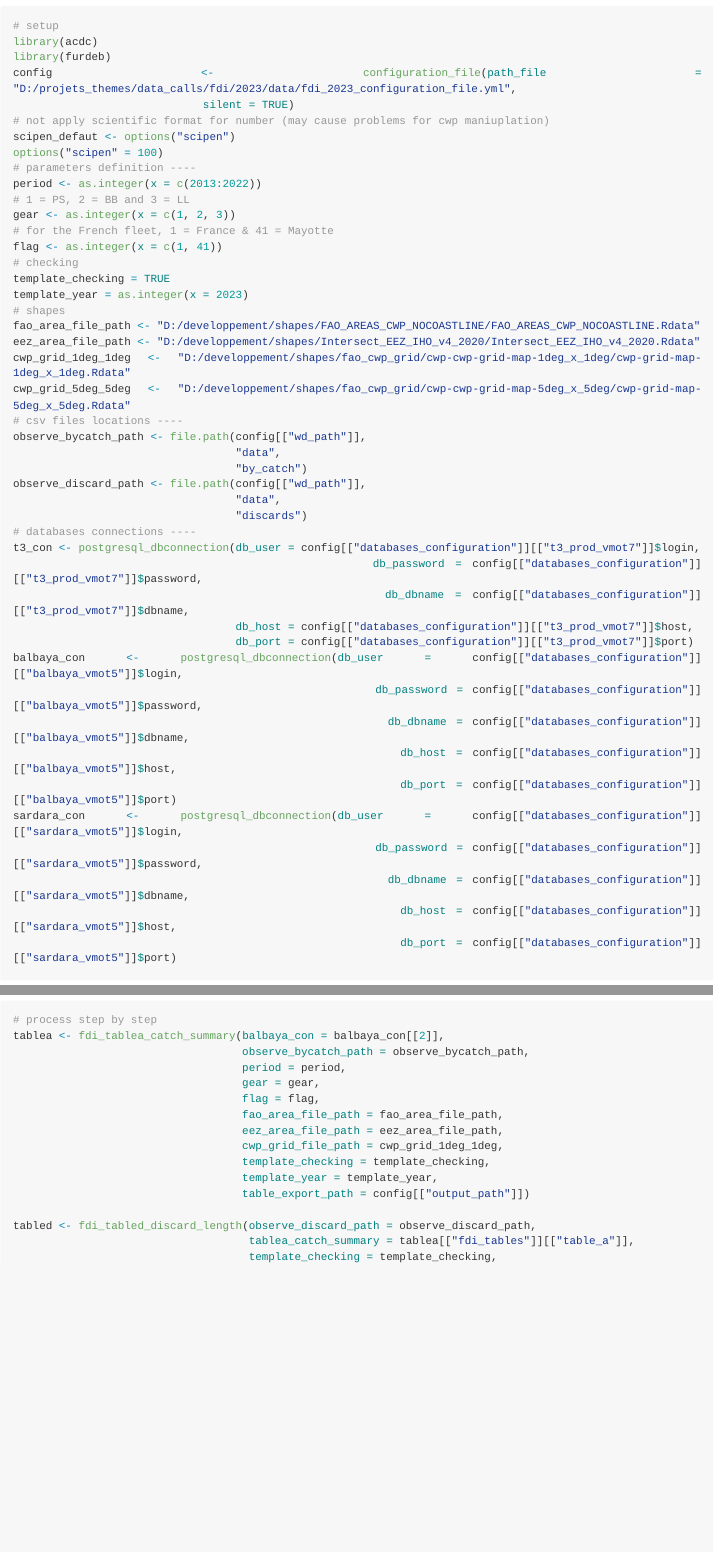
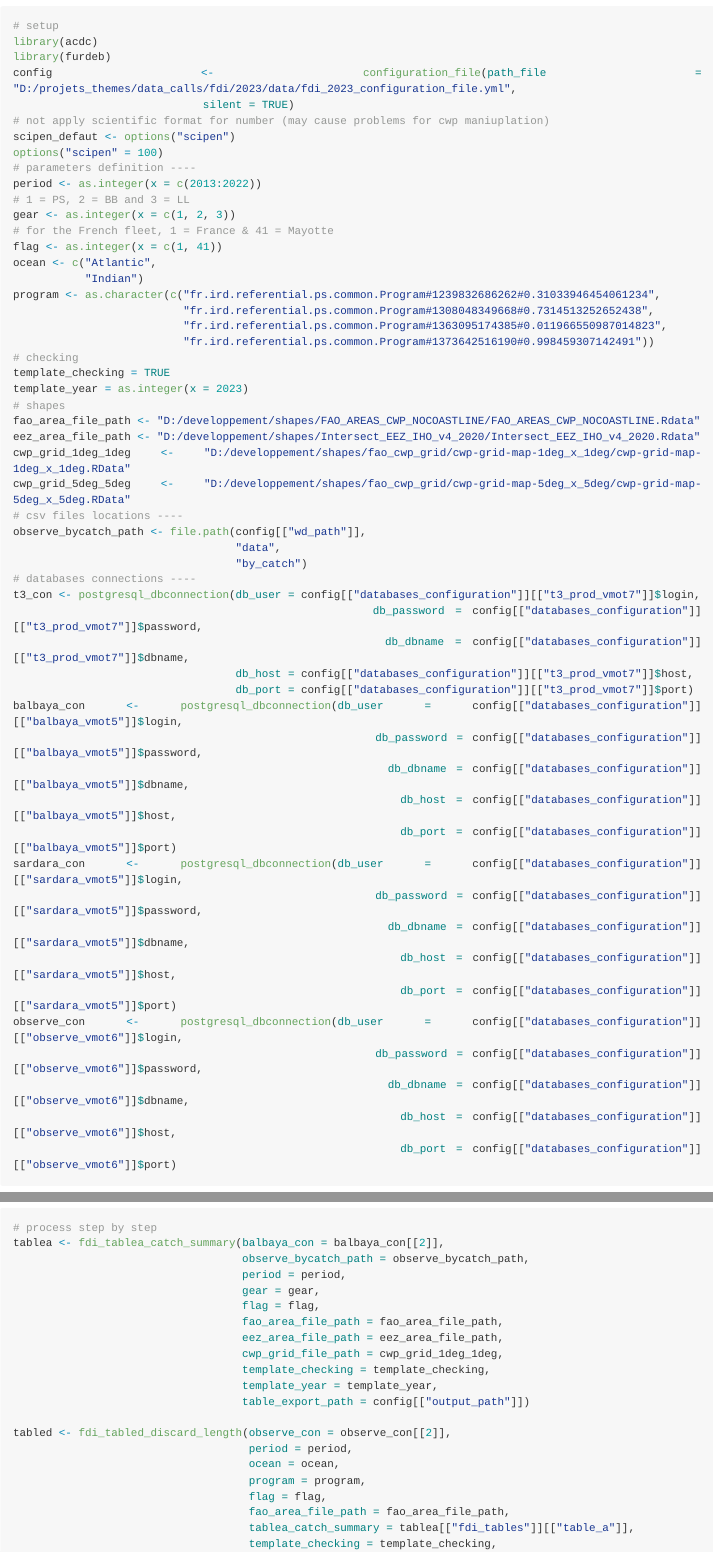
Before and after one commit to OB7-IRD/acdc, an R Markdown document (vignettes/fisheries_dependent_information_data_call.Rmd): the page in a window 1100 px wide, from 790 px down, and a second part further down, joined at a grey line. The pictures show the output file vignettes/fisheries_dependent_information_data_call.md that the author committed with the source, drawn offline in the style of GitHub; long lines of code are wrapped.

Commit message:
Last update before sending

````diff
--- a/vignettes/fisheries_dependent_information_data_call.Rmd
+++ b/vignettes/fisheries_dependent_information_data_call.Rmd
@@ -64,21 +64,24 @@ period <- as.integer(x = c(2013:2022))
 gear <- as.integer(x = c(1, 2, 3))
 # for the French fleet, 1 = France & 41 = Mayotte
 flag <- as.integer(x = c(1, 41))
+ocean <- c("Atlantic",
+           "Indian")
+program <- as.character(c("fr.ird.referential.ps.common.Program#1239832686262#0.31033946454061234",
+                          "fr.ird.referential.ps.common.Program#1308048349668#0.7314513252652438",
+                          "fr.ird.referential.ps.common.Program#1363095174385#0.011966550987014823",
+                          "fr.ird.referential.ps.common.Program#1373642516190#0.998459307142491"))
 # checking
 template_checking = TRUE
 template_year = as.integer(x = 2023)
 # shapes
 fao_area_file_path <- "D:/developpement/shapes/FAO_AREAS_CWP_NOCOASTLINE/FAO_AREAS_CWP_NOCOASTLINE.Rdata"
 eez_area_file_path <- "D:/developpement/shapes/Intersect_EEZ_IHO_v4_2020/Intersect_EEZ_IHO_v4_2020.Rdata"
-cwp_grid_1deg_1deg <- "D:/developpement/shapes/fao_cwp_grid/cwp-cwp-grid-map-1deg_x_1deg/cwp-grid-map-1deg_x_1deg.Rdata"
-cwp_grid_5deg_5deg <- "D:/developpement/shapes/fao_cwp_grid/cwp-cwp-grid-map-5deg_x_5deg/cwp-grid-map-5deg_x_5deg.Rdata"
+cwp_grid_1deg_1deg <- "D:/developpement/shapes/fao_cwp_grid/cwp-grid-map-1deg_x_1deg/cwp-grid-map-1deg_x_1deg.RData"
+cwp_grid_5deg_5deg <- "D:/developpement/shapes/fao_cwp_grid/cwp-grid-map-5deg_x_5deg/cwp-grid-map-5deg_x_5deg.RData"
 # csv files locations ----
 observe_bycatch_path <- file.path(config[["wd_path"]],
                                   "data",
                                   "by_catch")
-observe_discard_path <- file.path(config[["wd_path"]],
-                                  "data",
-                                  "discards")
 # databases connections ----
 t3_con <- postgresql_dbconnection(db_user = config[["databases_configuration"]][["t3_prod_vmot7"]]$login,
                                   db_password = config[["databases_configuration"]][["t3_prod_vmot7"]]$password,
@@ -95,6 +98,11 @@
                                        db_dbname = config[["databases_configuration"]][["sardara_vmot5"]]$dbname,
                                        db_host = config[["databases_configuration"]][["sardara_vmot5"]]$host,
                                        db_port = config[["databases_configuration"]][["sardara_vmot5"]]$port)
+observe_con <- postgresql_dbconnection(db_user = config[["databases_configuration"]][["observe_vmot6"]]$login,
+                                       db_password = config[["databases_configuration"]][["observe_vmot6"]]$password,
+                                       db_dbname = config[["databases_configuration"]][["observe_vmot6"]]$dbname,
+                                       db_host = config[["databases_configuration"]][["observe_vmot6"]]$host,
+                                       db_port = config[["databases_configuration"]][["observe_vmot6"]]$port)
 ```
 
 ## 2022 version
@@ -180,7 +188,12 @@
                                    template_year = template_year,
                                    table_export_path = config[["output_path"]])
 
-tabled <- fdi_tabled_discard_length(observe_discard_path = observe_discard_path,
+tabled <- fdi_tabled_discard_length(observe_con = observe_con[[2]],
+                                    period = period,
+                                    ocean = ocean,
+                                    program = program,
+                                    flag = flag,
+                                    fao_area_file_path = fao_area_file_path,
                                     tablea_catch_summary = tablea[["fdi_tables"]][["table_a"]],
                                     template_checking = template_checking,
                                     template_year = template_year,
````
Also changed, not shown: NEWS.md (+1 -0 lines), R/fdi_tableh_landings_rectangle.R (+3 -1 lines), vignettes/fisheries_dependent_information_data_call.R (+22 -7 lines), vignettes/fisheries_dependent_information_data_call.md, vignettes/fisheries_dependent_information_data_call.Rmd (6 more changed lines).
